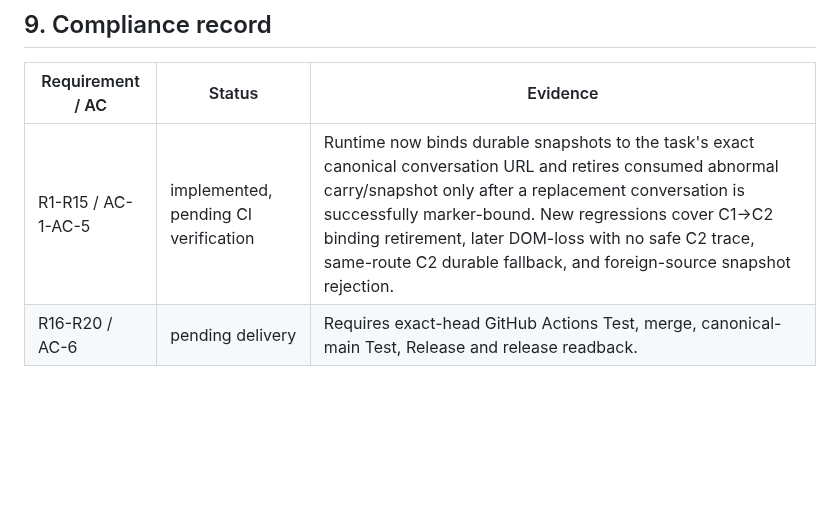
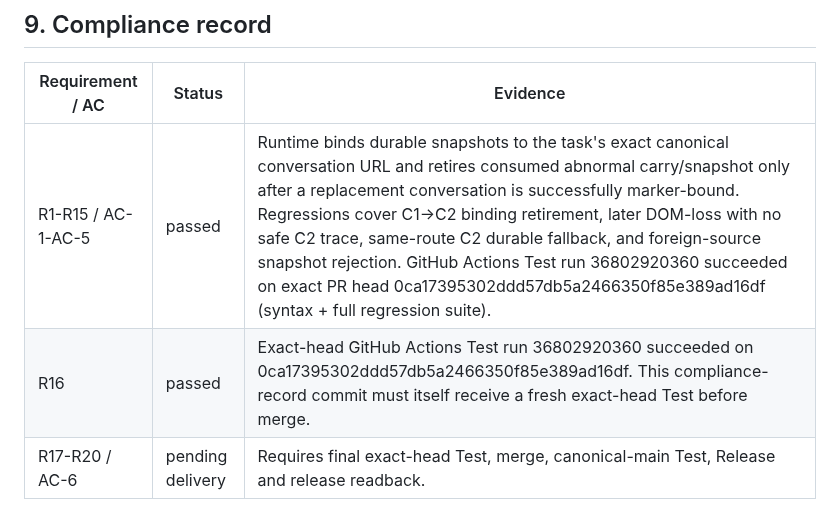
Before and after one commit to bhrumom/fabushi-chatgpt-auto-confirm-userscript, a Markdown page: docs/specs/latest-abnormal-session-handoff-v2.10.19.md, the part around the change. Rendered like a GitHub page; blank space fills up the shorter version.

Commit message:
spec: record v2.10.19 exact-head verification

```diff
--- a/docs/specs/latest-abnormal-session-handoff-v2.10.19.md
+++ b/docs/specs/latest-abnormal-session-handoff-v2.10.19.md
@@ -108,5 +108,6 @@ No local test/build execution is accepted as release evidence.
 
 | Requirement / AC | Status | Evidence |
 | --- | --- | --- |
-| R1-R15 / AC-1-AC-5 | implemented, pending CI verification | Runtime now binds durable snapshots to the task's exact canonical conversation URL and retires consumed abnormal carry/snapshot only after a replacement conversation is successfully marker-bound. New regressions cover C1→C2 binding retirement, later DOM-loss with no safe C2 trace, same-route C2 durable fallback, and foreign-source snapshot rejection. |
-| R16-R20 / AC-6 | pending delivery | Requires exact-head GitHub Actions Test, merge, canonical-main Test, Release and release readback. |
+| R1-R15 / AC-1-AC-5 | passed | Runtime binds durable snapshots to the task's exact canonical conversation URL and retires consumed abnormal carry/snapshot only after a replacement conversation is successfully marker-bound. Regressions cover C1→C2 binding retirement, later DOM-loss with no safe C2 trace, same-route C2 durable fallback, and foreign-source snapshot rejection. GitHub Actions Test run 36802920360 succeeded on exact PR head 0ca17395302ddd57db5a2466350f85e389ad16df (syntax + full regression suite). |
+| R16 | passed | Exact-head GitHub Actions Test run 36802920360 succeeded on 0ca17395302ddd57db5a2466350f85e389ad16df. This compliance-record commit must itself receive a fresh exact-head Test before merge. |
+| R17-R20 / AC-6 | pending delivery | Requires final exact-head Test, merge, canonical-main Test, Release and release readback. |
```
